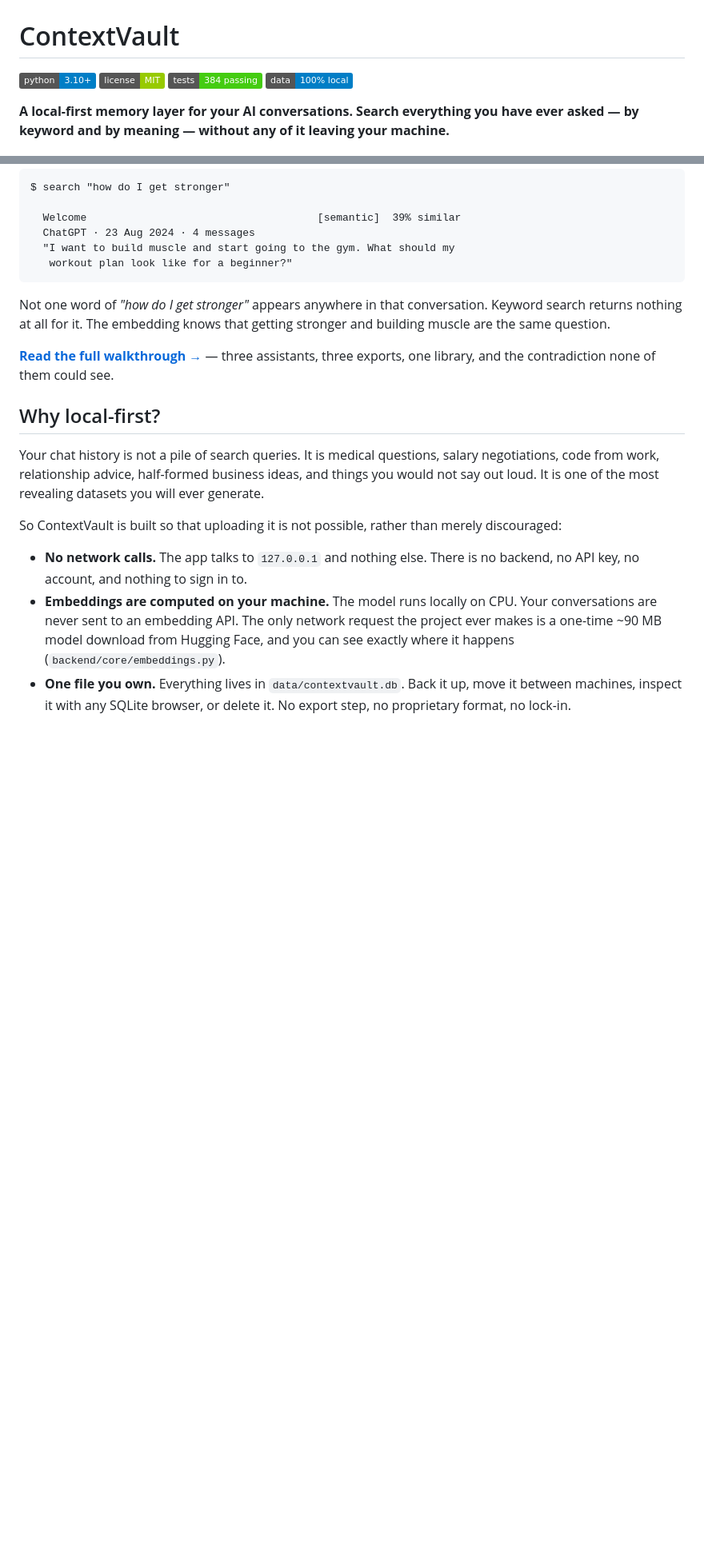
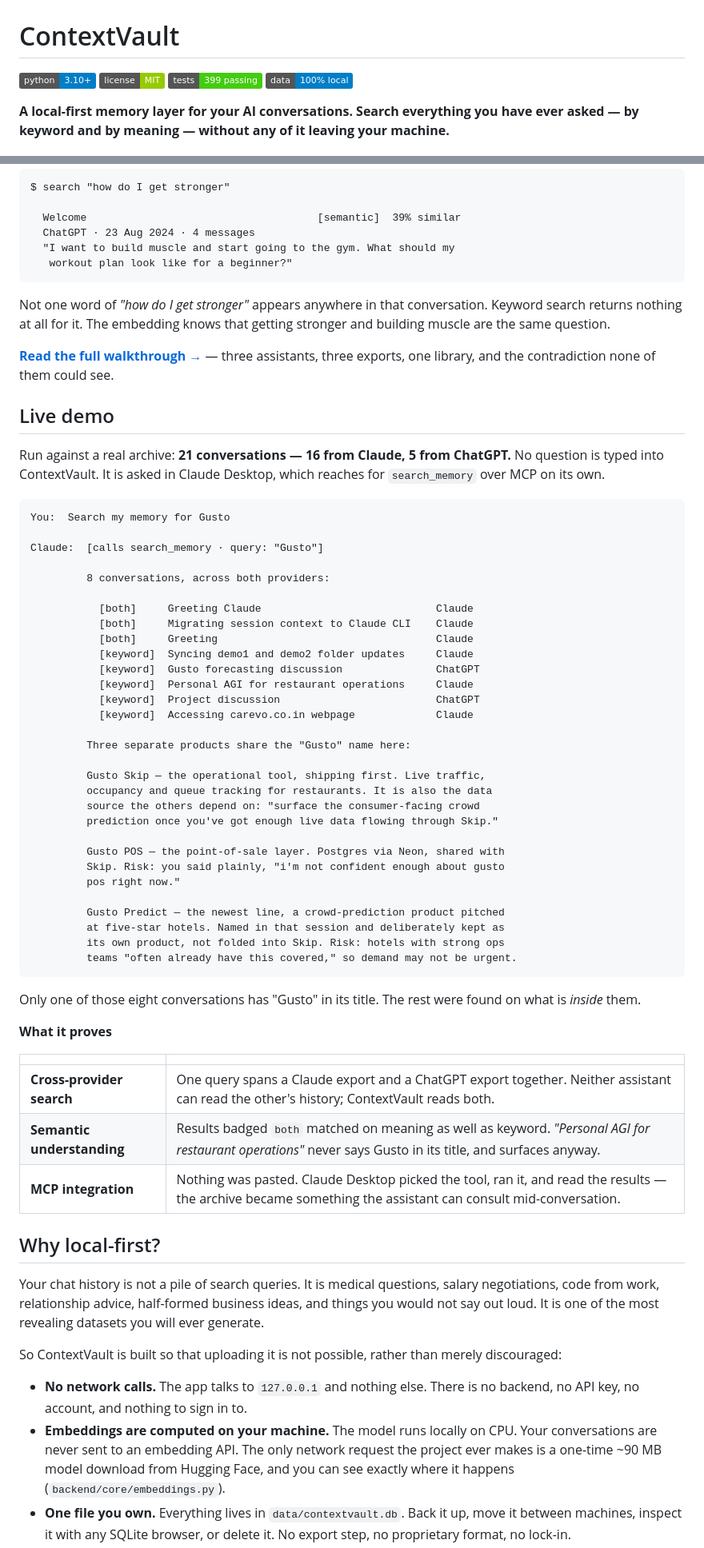
Before and after one commit to adithya1102/ai_memory, a Markdown page: README.md, 2 parts joined by grey strips. Shown at 80% size. GitHub-like rendering; badges without logos; blank space fills up the shorter version.

Commit message:
Add the live MCP demo to the README
Documents the run against the real 21-conversation archive: the question is
asked in Claude Desktop, which calls search_memory over MCP without being
told to, and the answer separates the product lines that share the Gusto name.

The transcript uses the search output as it actually returns -- eight
conversations spanning both the Claude and ChatGPT exports, only one of which
carries "Gusto" in its title -- and quotes the archive for each product's
state and risk rather than paraphrasing them.

Test badge moved to 399 to match the suite.

Co-Authored-By: Claude Opus 5 <noreply@anthropic.com>
Claude-Session: https://claude.ai/code/session_01BzP9Q8p7Nfvo1TWKnmwmR2

````diff
--- a/README.md
+++ b/README.md
@@ -2,7 +2,7 @@
 
 ![Python](https://img.shields.io/badge/python-3.10%2B-blue)
 ![License](https://img.shields.io/badge/license-MIT-green)
-![Tests](https://img.shields.io/badge/tests-384%20passing-brightgreen)
+![Tests](https://img.shields.io/badge/tests-399%20passing-brightgreen)
 ![Local first](https://img.shields.io/badge/data-100%25%20local-informational)
 
 **A local-first memory layer for your AI conversations. Search everything you
@@ -64,6 +64,59 @@ knows that getting stronger and building muscle are the same question.
 
 **[Read the full walkthrough →](docs/demo.md)** — three assistants, three
 exports, one library, and the contradiction none of them could see.
+
+## Live demo
+
+Run against a real archive: **21 conversations — 16 from Claude, 5 from
+ChatGPT.** No question is typed into ContextVault. It is asked in Claude
+Desktop, which reaches for `search_memory` over MCP on its own.
+
+<!-- Screenshot: Claude Desktop calling search_memory. Add image here. -->
+<!-- ![Claude Desktop calling search_memory](docs/images/live-demo.png) -->
+
+```text
+You:  Search my memory for Gusto
+
+Claude:  [calls search_memory · query: "Gusto"]
+
+         8 conversations, across both providers:
+
+           [both]     Greeting Claude                            Claude
+           [both]     Migrating session context to Claude CLI    Claude
+           [both]     Greeting                                   Claude
+           [keyword]  Syncing demo1 and demo2 folder updates     Claude
+           [keyword]  Gusto forecasting discussion               ChatGPT
+           [keyword]  Personal AGI for restaurant operations     Claude
+           [keyword]  Project discussion                         ChatGPT
+           [keyword]  Accessing carevo.co.in webpage             Claude
+
+         Three separate products share the "Gusto" name here:
+
+         Gusto Skip — the operational tool, shipping first. Live traffic,
+         occupancy and queue tracking for restaurants. It is also the data
+         source the others depend on: "surface the consumer-facing crowd
+         prediction once you've got enough live data flowing through Skip."
+
+         Gusto POS — the point-of-sale layer. Postgres via Neon, shared with
+         Skip. Risk: you said plainly, "i'm not confident enough about gusto
+         pos right now."
+
+         Gusto Predict — the newest line, a crowd-prediction product pitched
+         at five-star hotels. Named in that session and deliberately kept as
+         its own product, not folded into Skip. Risk: hotels with strong ops
+         teams "often already have this covered," so demand may not be urgent.
+```
+
+Only one of those eight conversations has "Gusto" in its title. The rest were
+found on what is *inside* them.
+
+**What it proves**
+
+| | |
+|---|---|
+| **Cross-provider search** | One query spans a Claude export and a ChatGPT export together. Neither assistant can read the other's history; ContextVault reads both. |
+| **Semantic understanding** | Results badged `both` matched on meaning as well as keyword. *"Personal AGI for restaurant operations"* never says Gusto in its title, and surfaces anyway. |
+| **MCP integration** | Nothing was pasted. Claude Desktop picked the tool, ran it, and read the results — the archive became something the assistant can consult mid-conversation. |
 
 ## Why local-first?
 
````
Also changed, not shown: other parts of README.md (+1 -1 lines).
